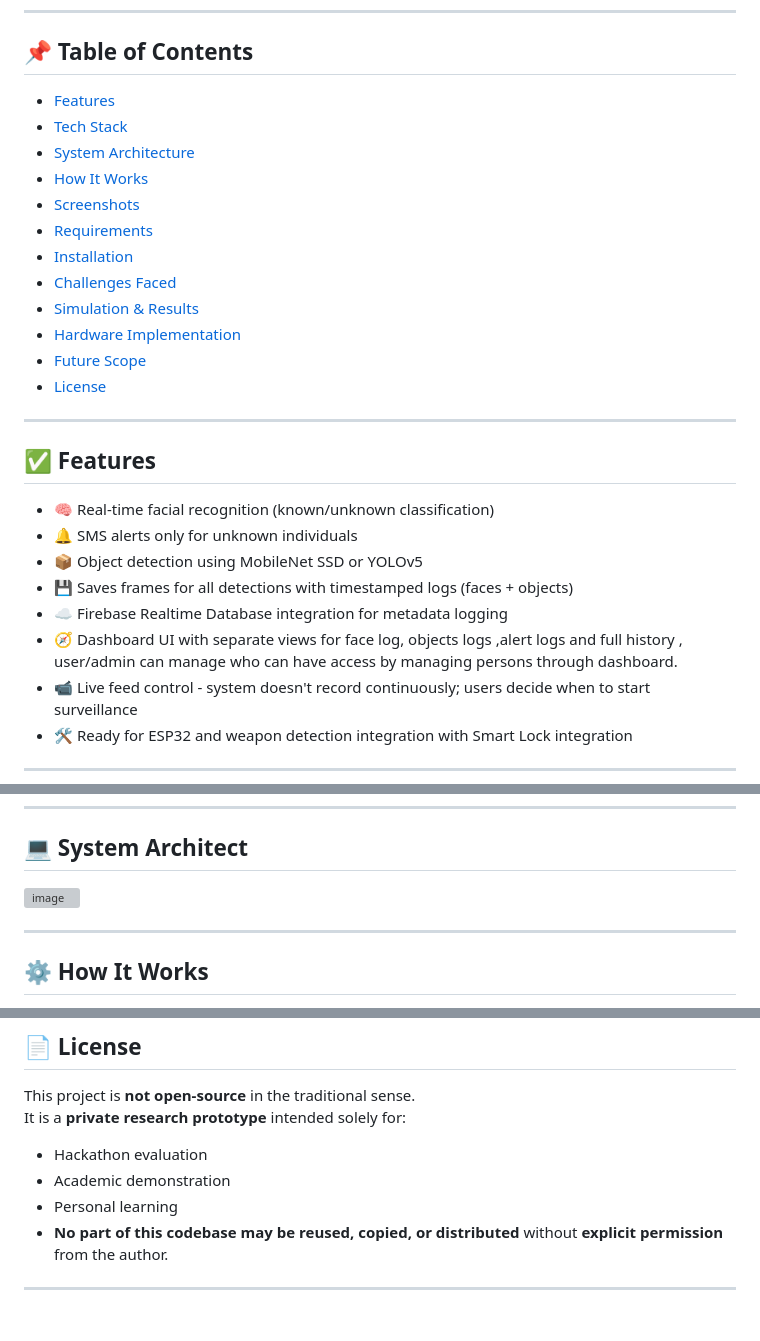
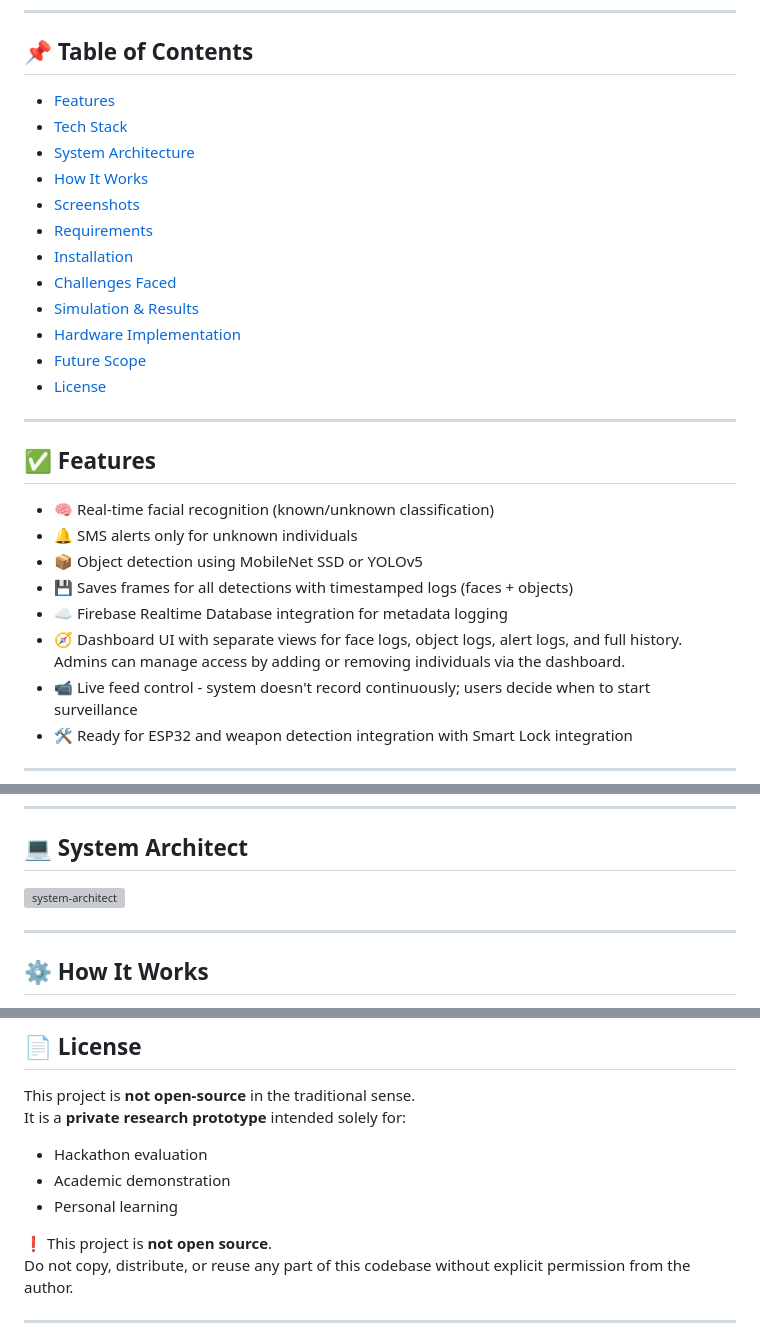
Before and after one commit to Arunsai57/AI-based-Home-Security-System, a Markdown page: README.md, 3 parts joined by grey strips. GitHub-like rendering; grey boxes are pictures that could not be loaded.

```diff
--- a/README.md
+++ b/README.md
@@ -30,7 +30,7 @@ An intelligent surveillance system that combines real-time **facial recognition*
 - 📦 Object detection using MobileNet SSD or YOLOv5
 - 💾 Saves frames for all detections with timestamped logs (faces + objects)
 - ☁️ Firebase Realtime Database integration for metadata logging
-- 🧭 Dashboard UI with separate views for face log, objects logs ,alert logs and full history , user/admin can manage who can have access by managing persons through dashboard.
+- 🧭 Dashboard UI with separate views for face logs, object logs, alert logs, and full history. Admins can manage access by adding or removing individuals via the dashboard.
 - 📹 Live feed control - system doesn't record continuously; users decide when to start surveillance
 - 🛠️ Ready for ESP32 and weapon detection integration with Smart Lock integration
 
@@ -54,7 +54,7 @@ An intelligent surveillance system that combines real-time **facial recognition*
 
 ## 💻 System Architect
 
-![image](https://github.com/user-attachments/assets/b2d9e7ff-88c0-4595-b830-497916450f0b)
+![system-architect](https://github.com/user-attachments/assets/b2d9e7ff-88c0-4595-b830-497916450f0b)
 
 
 ---
@@ -184,10 +198,13 @@ Though current tests are on laptop/webcam, future-ready for hardware deployment:
 ## 📄 License
 This project is **not open-source** in the traditional sense.
 It is a **private research prototype** intended solely for:
-- Hackathon evaluation
-- Academic demonstration
-- Personal learning
-- **No part of this codebase may be reused, copied, or distributed** without **explicit permission** from the author.
+
+  - Hackathon evaluation
+  - Academic demonstration
+  - Personal learning
+
+❗ This project is **not open source**.
+Do not copy, distribute, or reuse any part of this codebase without explicit permission from the author.
 
 ---
 
```
Also changed, not shown: other parts of README.md (+44 -30 lines).
